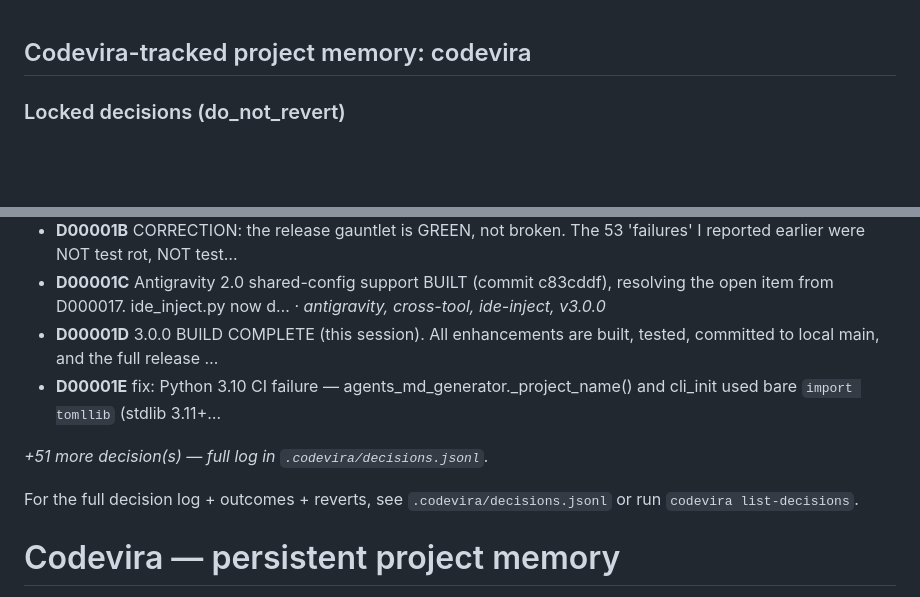
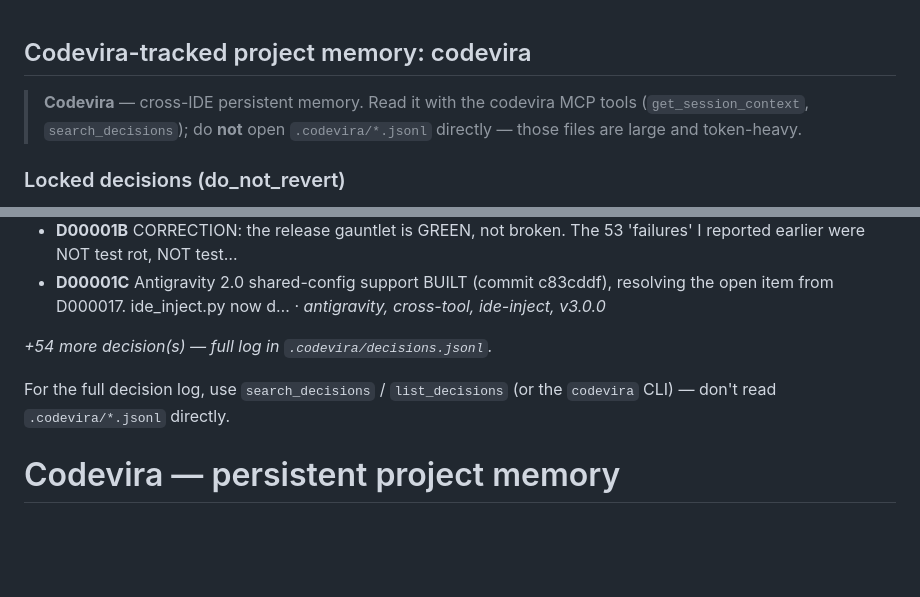
Before and after one commit to sachinshelke/codevira, a Markdown page: AGENTS.md, 2 parts joined by grey strips. GitHub-like rendering; blank space fills up the shorter version.

Commit message:
chore(agents): regenerate AGENTS.md with the v3.7.0 token-guard block
Reflects the agents_md_generator change (df4c0c2): a branded, single-line usage
guard steering agents to the codevira MCP tools and away from reading
.codevira/*.jsonl directly, and a footer that no longer points at the raw log.
Block is 5024 bytes (within the now-hard 5 KB cap).

Co-Authored-By: Claude Opus 4.8 (1M context) <noreply@anthropic.com>
Claude-Session: https://claude.ai/code/session_01EiDqsT82ZzQqSBkGp56QE2

```diff
--- a/AGENTS.md
+++ b/AGENTS.md
@@ -1,6 +1,8 @@
 <!-- codevira:begin (auto-generated; do not edit) -->
 
 ## Codevira-tracked project memory: codevira
+
+> **Codevira** — cross-IDE persistent memory. Read it with the codevira MCP tools (`get_session_context`, `search_decisions`); do **not** open `.codevira/*.jsonl` directly — those files are large and token-heavy.
 
 ### Locked decisions (do_not_revert)
 
@@ -29,13 +31,11 @@
 - **D00001A** RELEASE SCOPING (per Sachin 2026-05-26): ALL of this session's work ships in the SINGLE 3.0.0 release — there is no sep…
 - **D00001B** CORRECTION: the release gauntlet is GREEN, not broken. The 53 'failures' I reported earlier were NOT test rot, NOT test…
 - **D00001C** Antigravity 2.0 shared-config support BUILT (commit c83cddf), resolving the open item from D000017. ide_inject.py now d…  ·  _antigravity, cross-tool, ide-inject, v3.0.0_
-- **D00001D** 3.0.0 BUILD COMPLETE (this session). All enhancements are built, tested, committed to local main, and the full release …
-- **D00001E** fix: Python 3.10 CI failure — agents_md_generator._project_name() and cli_init used bare `import tomllib` (stdlib 3.11+…
 
-_+51 more decision(s) — full log in `.codevira/decisions.jsonl`._
+_+54 more decision(s) — full log in `.codevira/decisions.jsonl`._
 
 
-For the full decision log + outcomes + reverts, see `.codevira/decisions.jsonl` or run `codevira list-decisions`.
+For the full decision log, use `search_decisions` / `list_decisions` (or the `codevira` CLI) — don't read `.codevira/*.jsonl` directly.
 
 <!-- codevira:end -->
 
```
